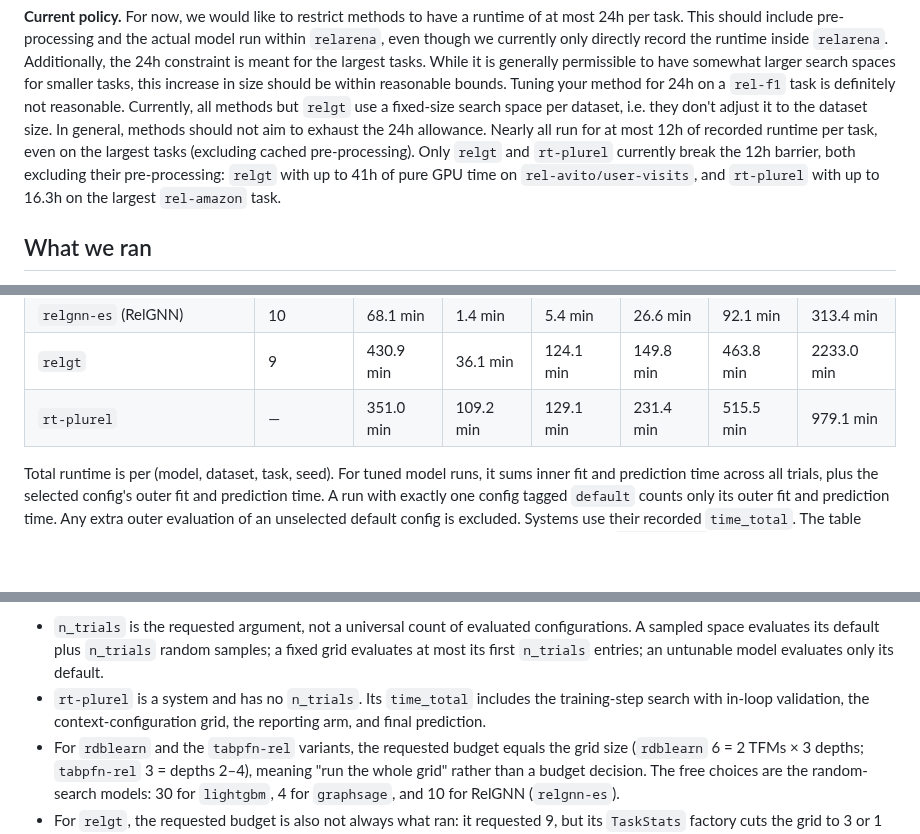
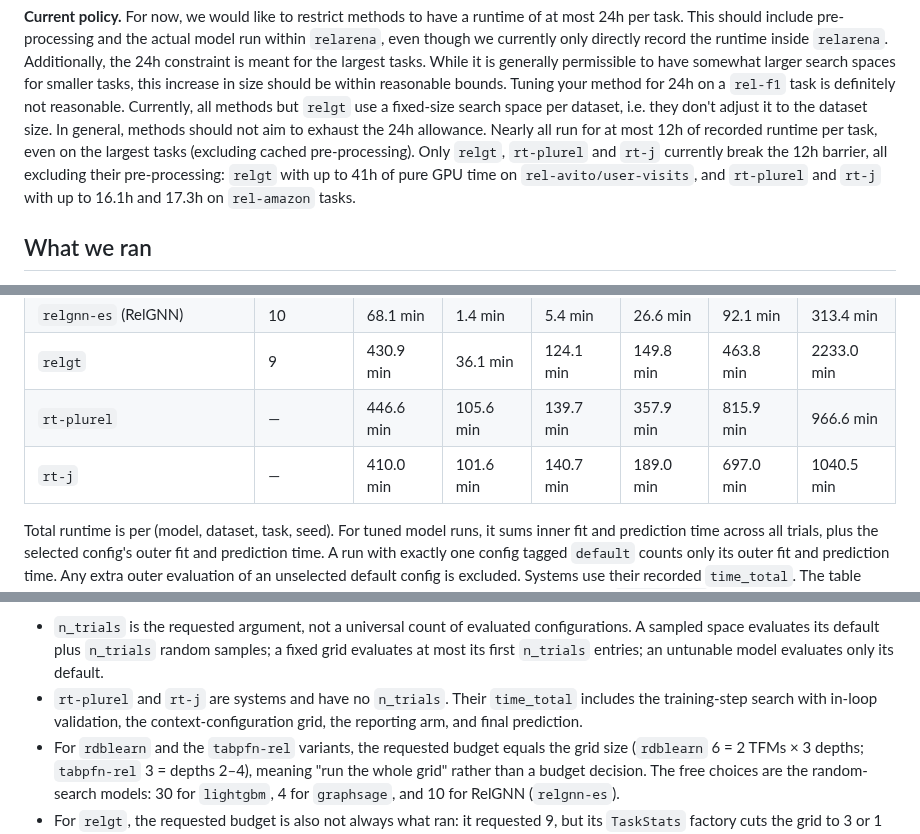
Before and after one commit to PriorLabs/relarena, a Markdown page: docs/tuning-regime.md, 3 parts joined by grey strips. Drawn GitHub-style; blank space fills up the shorter version.

```diff
--- a/docs/tuning-regime.md
+++ b/docs/tuning-regime.md
@@ -102,10 +102,10 @@ definitely not reasonable. Currently, all methods but `relgt` use a fixed-size
 search space per dataset, i.e. they don't adjust it to the dataset size. In
 general, methods should not aim to exhaust the 24h allowance. Nearly all run
 for at most 12h of recorded runtime per task, even on the largest tasks
-(excluding cached pre-processing). Only `relgt` and `rt-plurel` currently break
-the 12h barrier, both excluding their pre-processing: `relgt` with up to 41h of
-pure GPU time on `rel-avito/user-visits`, and `rt-plurel` with up to 16.3h on
-the largest `rel-amazon` task.
+(excluding cached pre-processing). Only `relgt`, `rt-plurel` and `rt-j`
+currently break the 12h barrier, all excluding their pre-processing: `relgt`
+with up to 41h of pure GPU time on `rel-avito/user-visits`, and `rt-plurel` and
+`rt-j` with up to 16.1h and 17.3h on `rel-amazon` tasks.
 
 ## What we ran
 
@@ -149,7 +149,8 @@ hours (`rdblearn`, `tabpfn-rel`, RelGNN, `relgt`):_
 | `tabpfn-rel-client-2026-08-15` | 3 | 73.4 min | 15.2 min | 63.3 min | 87.5 min | 93.2 min | 99.8 min |
 | `relgnn-es` (RelGNN) | 10 | 68.1 min | 1.4 min | 5.4 min | 26.6 min | 92.1 min | 313.4 min |
 | `relgt` | 9 | 430.9 min | 36.1 min | 124.1 min | 149.8 min | 463.8 min | 2233.0 min |
-| `rt-plurel` | — | 351.0 min | 109.2 min | 129.1 min | 231.4 min | 515.5 min | 979.1 min |
+| `rt-plurel` | — | 446.6 min | 105.6 min | 139.7 min | 357.9 min | 815.9 min | 966.6 min |
+| `rt-j` | — | 410.0 min | 101.6 min | 140.7 min | 189.0 min | 697.0 min | 1040.5 min |
 
 Total runtime is per (model, dataset, task, seed). For tuned model runs, it sums
 inner fit and prediction time across all trials, plus the selected config's outer
@@ -175,9 +176,9 @@ operator choices. Five caveats on reading them:
   configurations. A sampled space evaluates its default plus `n_trials` random
   samples; a fixed grid evaluates at most its first `n_trials` entries; an
   untunable model evaluates only its default.
-- `rt-plurel` is a system and has no `n_trials`. Its `time_total` includes the
-  training-step search with in-loop validation, the context-configuration grid,
-  the reporting arm, and final prediction.
+- `rt-plurel` and `rt-j` are systems and have no `n_trials`. Their `time_total`
+  includes the training-step search with in-loop validation, the
+  context-configuration grid, the reporting arm, and final prediction.
 - For `rdblearn` and the `tabpfn-rel` variants, the requested budget equals the
   grid size (`rdblearn` 6 = 2 TFMs × 3 depths; `tabpfn-rel` 3 = depths 2–4),
   meaning "run the whole grid" rather than a budget decision. The free choices
```
Also changed, not shown: README.md (+16 -15 lines), baseline_results/README.md (+8 -6 lines), docs/leaderboards.png, 2 other files.
